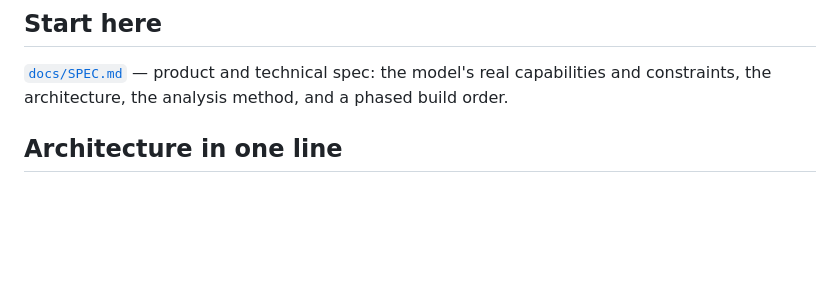
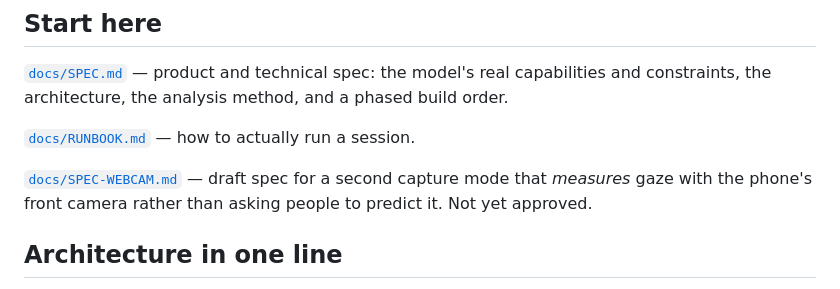
Before and after one commit to berbelekhieronim/scanpath-estimation, a Markdown page: README.md, the part around the change. Rendered like a GitHub page; blank space fills up the shorter version.

```diff
--- a/README.md
+++ b/README.md
@@ -23,6 +23,12 @@ in the environment it was written in. See *Running the model* below.
 [`docs/SPEC.md`](docs/SPEC.md) — product and technical spec: the model's real
 capabilities and constraints, the architecture, the analysis method, and a
 phased build order.
+
+[`docs/RUNBOOK.md`](docs/RUNBOOK.md) — how to actually run a session.
+
+[`docs/SPEC-WEBCAM.md`](docs/SPEC-WEBCAM.md) — draft spec for a second capture
+mode that *measures* gaze with the phone's front camera rather than asking
+people to predict it. Not yet approved.
 
 ## Architecture in one line
 
```
Also changed, not shown: docs/SPEC-WEBCAM.md (added, +342 -0 lines), docs/SPEC.md (+11 -0 lines).
